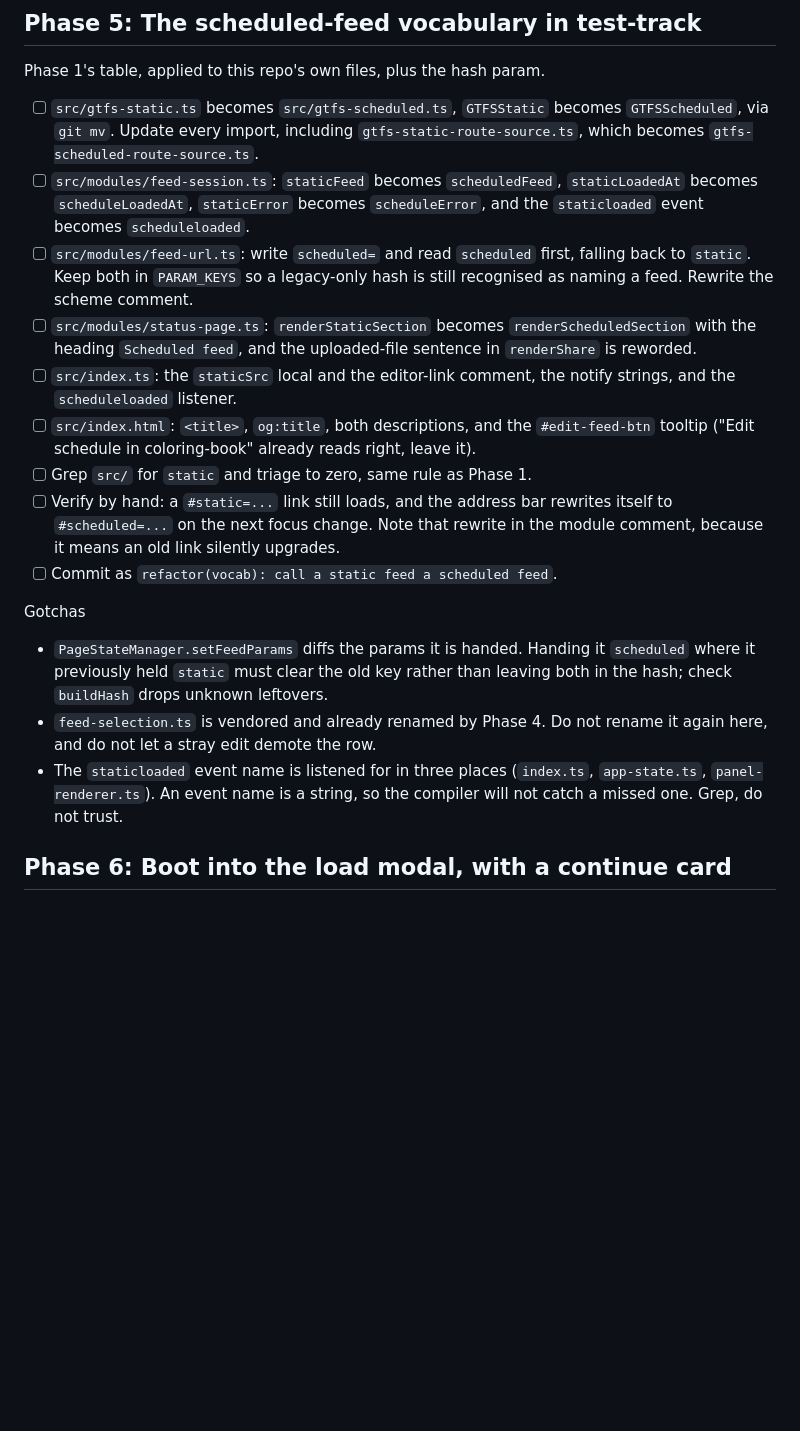
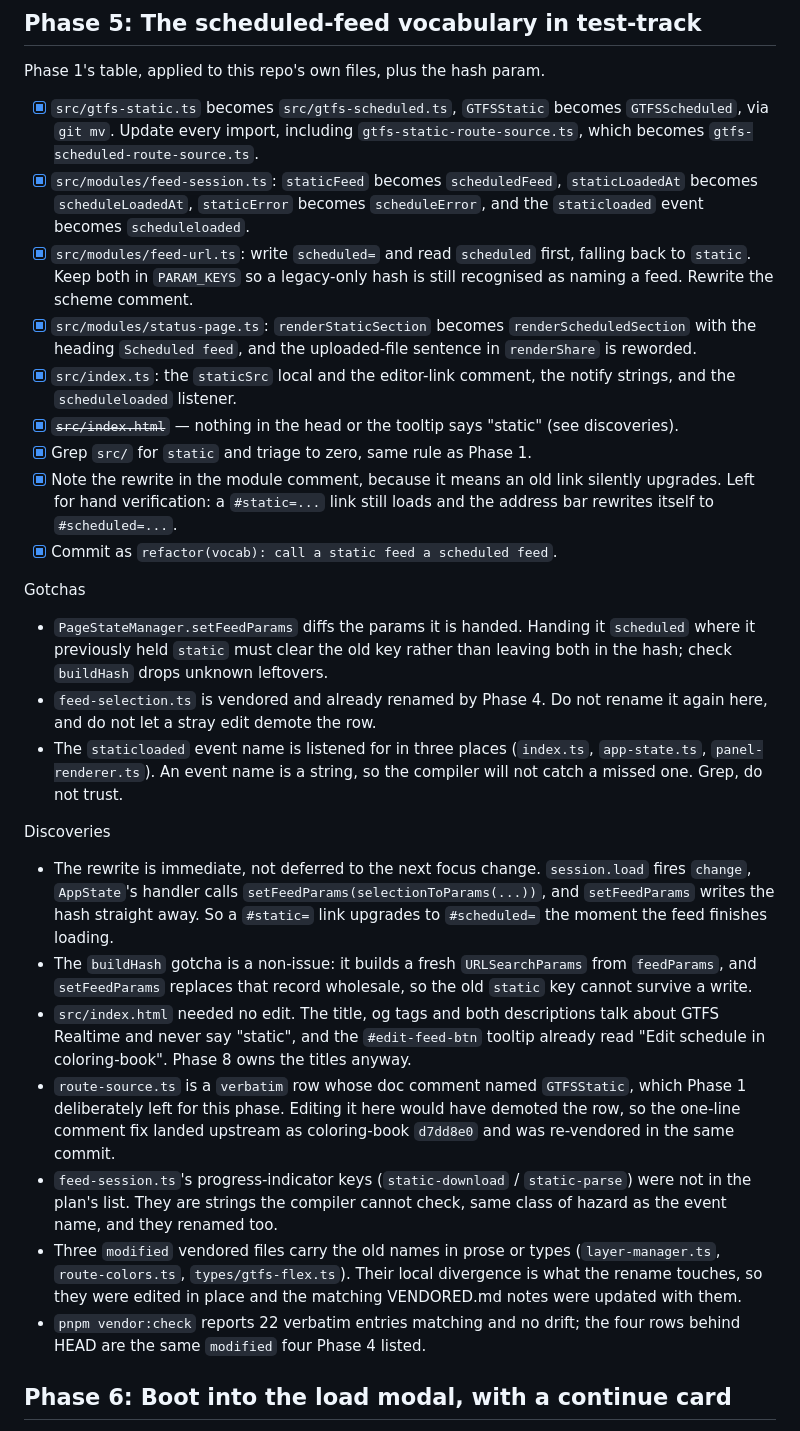
Before and after one commit to gtfs-zone/gtfs-zone-rt-viewer, a Markdown page: CURRENT_PLAN.md, the part around the change. GitHub-like rendering; blank space fills up the shorter version.

Commit message:
docs(plan): check off phase 5

```diff
--- a/CURRENT_PLAN.md
+++ b/CURRENT_PLAN.md
@@ -439,30 +439,28 @@ Gotchas
 
 Phase 1's table, applied to this repo's own files, plus the hash param.
 
-- [ ] `src/gtfs-static.ts` becomes `src/gtfs-scheduled.ts`, `GTFSStatic` becomes
+- [x] `src/gtfs-static.ts` becomes `src/gtfs-scheduled.ts`, `GTFSStatic` becomes
       `GTFSScheduled`, via `git mv`. Update every import, including
       `gtfs-static-route-source.ts`, which becomes
       `gtfs-scheduled-route-source.ts`.
-- [ ] `src/modules/feed-session.ts`: `staticFeed` becomes `scheduledFeed`,
+- [x] `src/modules/feed-session.ts`: `staticFeed` becomes `scheduledFeed`,
       `staticLoadedAt` becomes `scheduleLoadedAt`, `staticError` becomes
       `scheduleError`, and the `staticloaded` event becomes `scheduleloaded`.
-- [ ] `src/modules/feed-url.ts`: write `scheduled=` and read `scheduled` first,
+- [x] `src/modules/feed-url.ts`: write `scheduled=` and read `scheduled` first,
       falling back to `static`. Keep both in `PARAM_KEYS` so a legacy-only hash
       is still recognised as naming a feed. Rewrite the scheme comment.
-- [ ] `src/modules/status-page.ts`: `renderStaticSection` becomes
+- [x] `src/modules/status-page.ts`: `renderStaticSection` becomes
       `renderScheduledSection` with the heading `Scheduled feed`, and the
       uploaded-file sentence in `renderShare` is reworded.
-- [ ] `src/index.ts`: the `staticSrc` local and the editor-link comment, the
+- [x] `src/index.ts`: the `staticSrc` local and the editor-link comment, the
       notify strings, and the `scheduleloaded` listener.
-- [ ] `src/index.html`: `<title>`, `og:title`, both descriptions, and the
-      `#edit-feed-btn` tooltip ("Edit schedule in coloring-book" already reads
-      right, leave it).
-- [ ] Grep `src/` for `static` and triage to zero, same rule as Phase 1.
-- [ ] Verify by hand: a `#static=...` link still loads, and the address bar
-      rewrites itself to `#scheduled=...` on the next focus change. Note that
-      rewrite in the module comment, because it means an old link silently
-      upgrades.
-- [ ] Commit as `refactor(vocab): call a static feed a scheduled feed`.
+- [x] ~~`src/index.html`~~ — nothing in the head or the tooltip says "static"
+      (see discoveries).
+- [x] Grep `src/` for `static` and triage to zero, same rule as Phase 1.
+- [x] Note the rewrite in the module comment, because it means an old link
+      silently upgrades. Left for hand verification: a `#static=...` link still
+      loads and the address bar rewrites itself to `#scheduled=...`.
+- [x] Commit as `refactor(vocab): call a static feed a scheduled feed`.
 
 Gotchas
 - `PageStateManager.setFeedParams` diffs the params it is handed. Handing it
@@ -473,6 +471,32 @@ Gotchas
 - The `staticloaded` event name is listened for in three places
   (`index.ts`, `app-state.ts`, `panel-renderer.ts`). An event name is a string,
   so the compiler will not catch a missed one. Grep, do not trust.
+
+Discoveries
+- The rewrite is immediate, not deferred to the next focus change.
+  `session.load` fires `change`, `AppState`'s handler calls
+  `setFeedParams(selectionToParams(...))`, and `setFeedParams` writes the hash
+  straight away. So a `#static=` link upgrades to `#scheduled=` the moment the
+  feed finishes loading.
+- The `buildHash` gotcha is a non-issue: it builds a fresh `URLSearchParams`
+  from `feedParams`, and `setFeedParams` replaces that record wholesale, so the
+  old `static` key cannot survive a write.
+- `src/index.html` needed no edit. The title, og tags and both descriptions talk
+  about GTFS Realtime and never say "static", and the `#edit-feed-btn` tooltip
+  already read "Edit schedule in coloring-book". Phase 8 owns the titles anyway.
+- `route-source.ts` is a `verbatim` row whose doc comment named `GTFSStatic`,
+  which Phase 1 deliberately left for this phase. Editing it here would have
+  demoted the row, so the one-line comment fix landed upstream as coloring-book
+  `d7dd8e0` and was re-vendored in the same commit.
+- `feed-session.ts`'s progress-indicator keys (`static-download` /
+  `static-parse`) were not in the plan's list. They are strings the compiler
+  cannot check, same class of hazard as the event name, and they renamed too.
+- Three `modified` vendored files carry the old names in prose or types
+  (`layer-manager.ts`, `route-colors.ts`, `types/gtfs-flex.ts`). Their local
+  divergence is what the rename touches, so they were edited in place and the
+  matching VENDORED.md notes were updated with them.
+- `pnpm vendor:check` reports 22 verbatim entries matching and no drift; the
+  four rows behind HEAD are the same `modified` four Phase 4 listed.
 
 ## Phase 6: Boot into the load modal, with a continue card
 
```
